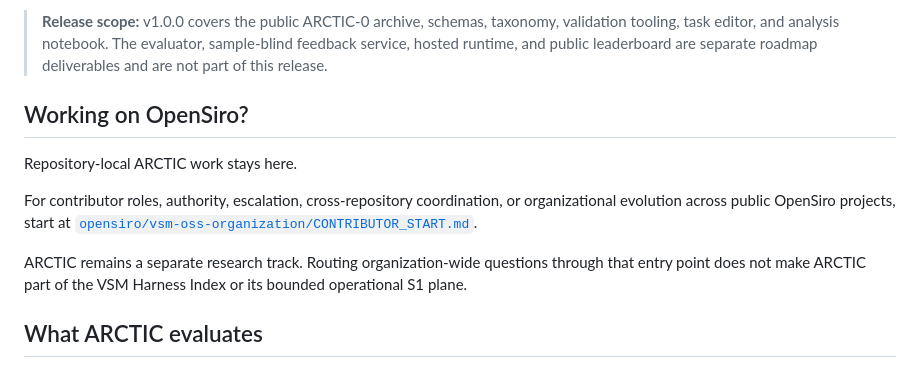
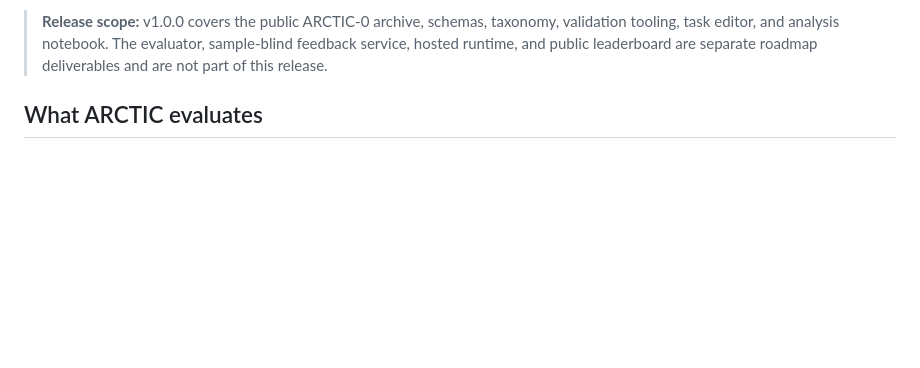
Before and after one commit to opensiro/arctic-0, a Markdown page: README.md, the part around the change. GitHub-like rendering; blank space fills up the shorter version.

Commit message:
revert: remove out-of-scope organization routing

```diff
--- a/README.md
+++ b/README.md
@@ -12,14 +12,6 @@ editor, and the tag-analysis notebook.
 > validation tooling, task editor, and analysis notebook. The evaluator,
 > sample-blind feedback service, hosted runtime, and public leaderboard are
 > separate roadmap deliverables and are not part of this release.
-
-## Working on OpenSiro?
-
-Repository-local ARCTIC work stays here.
-
-For contributor roles, authority, escalation, cross-repository coordination, or organizational evolution across public OpenSiro projects, start at [`opensiro/vsm-oss-organization/CONTRIBUTOR_START.md`](https://github.com/opensiro/vsm-oss-organization/blob/main/CONTRIBUTOR_START.md).
-
-ARCTIC remains a separate research track. Routing organization-wide questions through that entry point does not make ARCTIC part of the VSM Harness Index or its bounded operational S1 plane.
 
 ## What ARCTIC evaluates
 
```
